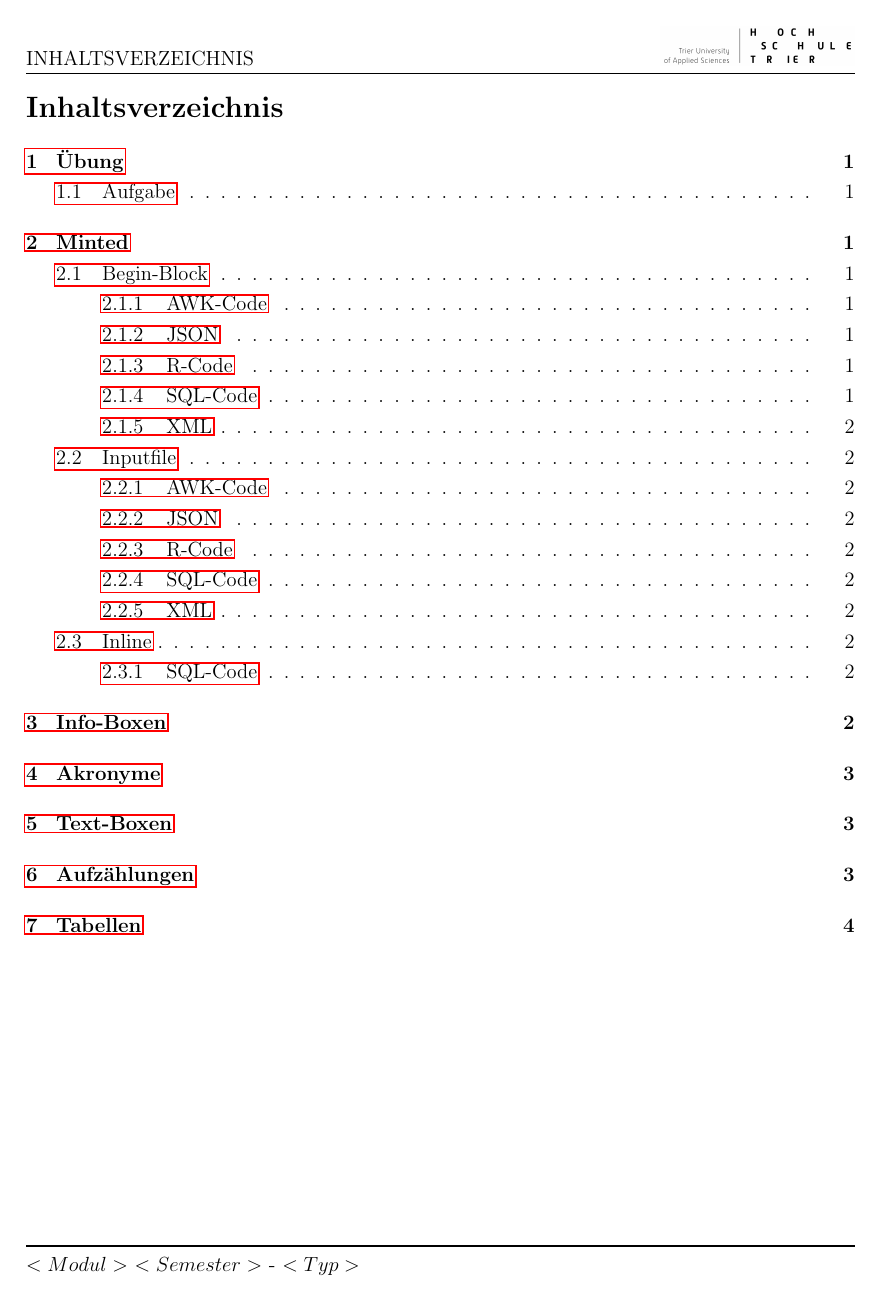
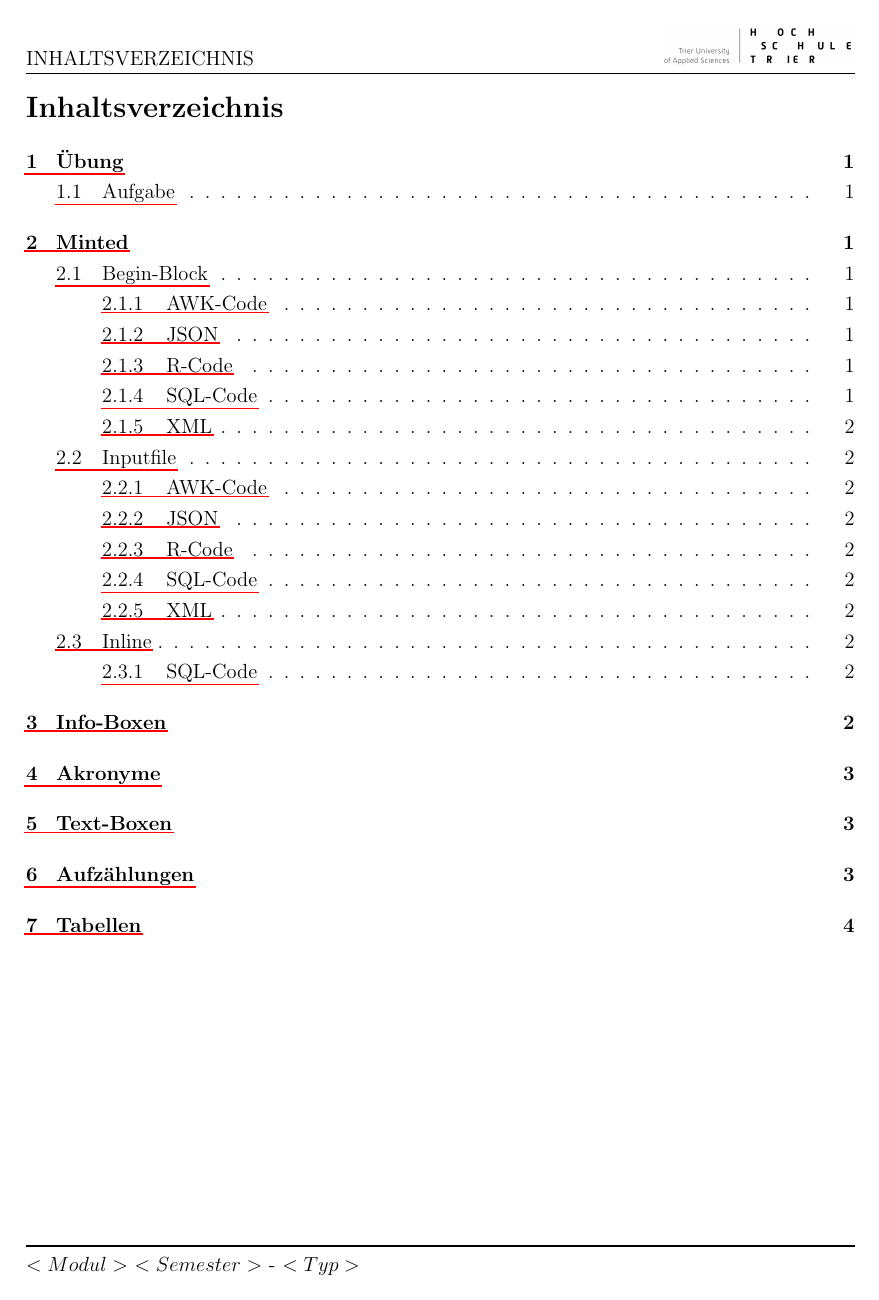
Before and after one commit to fh-trier/zdwh_ss18, a LaTeX document (index.tex): page 2 of 6. Compiled offline with pdfLaTeX.

Commit message:
style: hyperref links

```diff
--- a/index.tex
+++ b/index.tex
@@ -150,8 +150,17 @@
 
 % Packet:           Hyperref
 % Beschreibung:     Importiert hyperref um Querverweise mittels \hyperref zu erzeugen.
+% Dokumentation:    https://www.namsu.de/Extra/pakete/Hyperref.html
 \usepackage{hyperref}
 \hypersetup{
+  colorlinks=false,                 % hyperlinks are coloured
+  citecolor=green,                  % color for cite links, only visible if colorlinks=true
+  linkcolor=red,                    % color for page links, only visible if colorlinks=true
+  urlcolor=orange,                  % color for url links, only visible if colorlinks=true
+  citebordercolor=green,            % color for citeborder, only visible if colorlinks=true
+  urlbordercolor=orange,            % color for url links, only visible if colorlinks=true
+  linkbordercolor=red,              % color for page links, only visible if colorlinks=true
+  pdfborderstyle={/S/U/W 1},        % border style will be underline of width 1pt
   pdftitle={PDF-Title},
   pdfauthor={Markus Pesch},
   pdfsubject={PDF-Subject},
@@ -196,7 +205,7 @@
 %   linenos:          Zeilennummern
 %   keywordcase:      Änderung der Buchstaben. Takes lower, upper, or capitalize.
 %   showspaces:       Blendet Leerzeichen ein
-\usepackage[cache=true, cachedir=/tmp/minted]{minted}
+\usepackage[cache=true]{minted}
 
 % usemintedstyle
 % Gebe 'pygmentize -L styles' im Terminal ein um alle verfügbaren styles anzuzeigen.
@@ -207,6 +216,7 @@
 % \newminted{<makroname>}{optionen} ist verfügbar unter "<makroname>code"
 \newminted{awk}{autogobble=true, breaklines=true, linenos=true}
 \newminted{json}{autogobble=true, breaklines=true, linenos=true}
+\newminted{julia}{autogobble=true, breaklines=true, linenos=true}
 \newminted{r}{autogobble=true, breaklines=true, linenos=true}
 \newminted{sql}{autogobble=true, breaklines=true, linenos=true, keywordcase=upper}
 \newminted{xml}{autogobble=true, breaklines=true, linenos=true}
@@ -216,6 +226,7 @@
 % \makroname{Dateipfad}
 \newmintedfile[inputawk]{awk}{autogobble=true, breaklines=true, linenos=true}
 \newmintedfile[inputjson]{json}{autogobble=true, breaklines=true, linenos=true}
+\newmintedfile[inputjulia]{julia}{autogobble=true, breaklines=true, linenos=true}
 \newmintedfile[inputr]{r}{autogobble=true, breaklines=true, linenos=true}
 \newmintedfile[inputsql]{sql}{autogobble=true, breaklines=true, linenos=true, keywordcase=upper}
 \newmintedfile{inputxml}{autogobble=true, breaklines=true, linenos=true}
@@ -225,6 +236,7 @@
 % \begin{awkcode} \end{awkcode}
 \newmintinline{awk}{autogobble=true, breaklines=true, linenos=true}
 \newmintinline{json}{autogobble=true, breaklines=true, linenos=true}
+\newmintinline{julia}{autogobble=true, breaklines=true, linenos=true}
 \newmintinline{r}{autogobble=true, breaklines=true, linenos=true}
 \newmintinline{sql}{autogobble=true, breaklines=true, linenos=true, keywordcase=upper}
 \newmintinline{xml}{autogobble=true, breaklines=true, linenos=true}
```
Also changed, not shown: index.tex (2 more changed lines).
